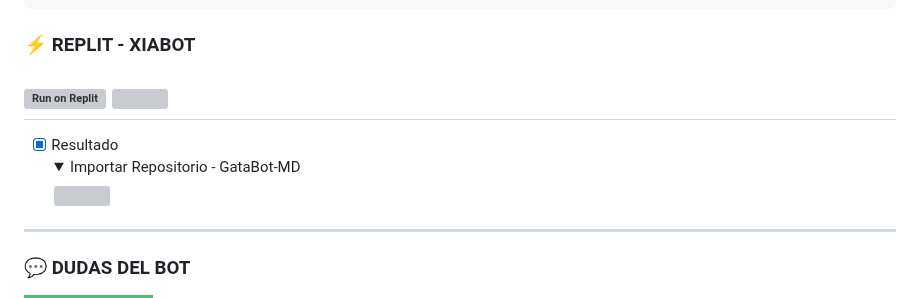
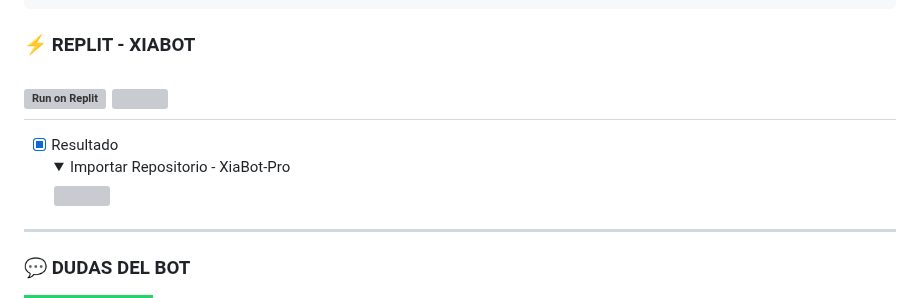
Before and after one commit to Angelito-OFC/XiaBot-Pro, a Markdown page: README.md, the part around one of its changes. GitHub-like rendering; folded sections open; badges without logos; grey boxes are pictures that could not be loaded.

Commit message:
Actualizar README.md

```diff
--- a/README.md
+++ b/README.md
@@ -62,6 +62,6 @@ termux-wake-lock && npm i -g pm2 && pm2 start index.js && pm2 save && pm2 logs
 <a href="https://replit.com/github/GataNina-Li/GataBot-MD"> <img src="https://media0.giphy.com/media/lMwu8EJAnv9kmn51KQ/giphy.gif" height="29px"></a>
 ------------------
-- [x] Resultado <details><summary>Importar Repositorio - GataBot-MD</summary><img src="https://i.imgur.com/GQyRnMf.jpg"></details>
+- [x] Resultado <details><summary>Importar Repositorio - XiaBot-Pro</summary><img src="https://i.imgur.com/GQyRnMf.jpg"></details>
 ------------------
 
 ### 💬 DUDAS DEL BOT
```
Also changed, not shown: other parts of README.md (+1 -1 lines).
